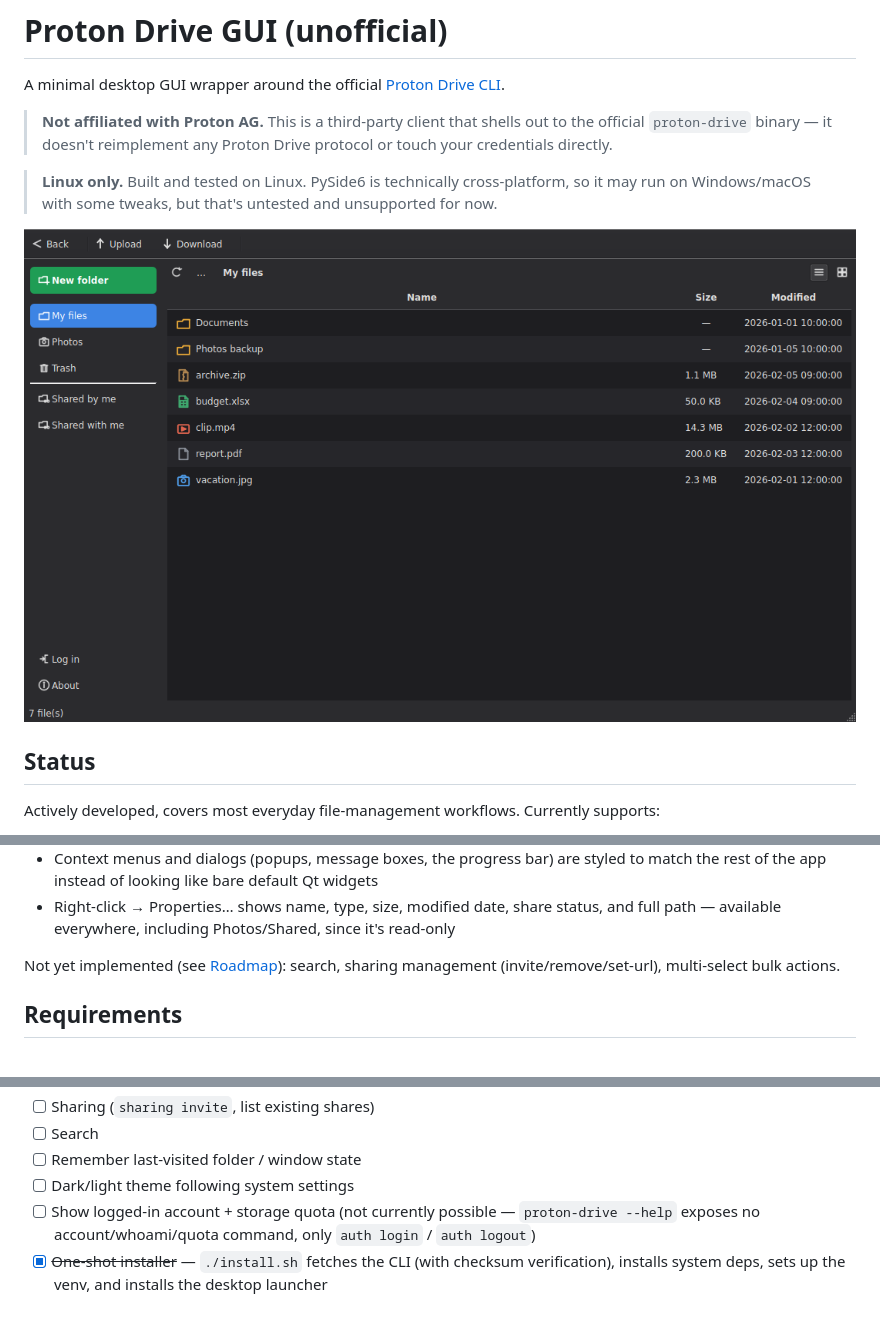
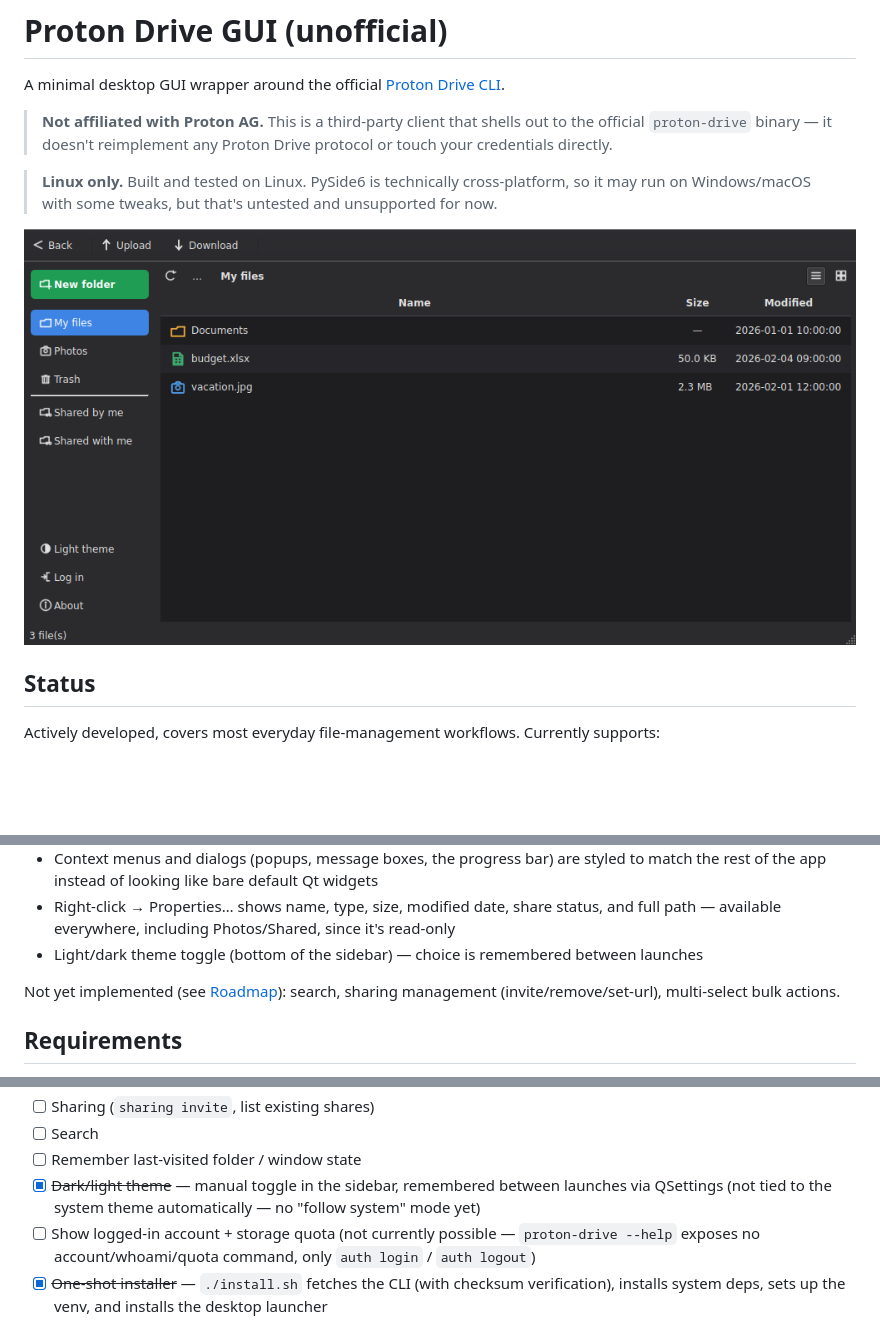
Before and after one commit to al3xg0r/protondrive-gui, a Markdown page: README.md, 3 parts joined by grey strips. Rendered like a GitHub page; pictures changed too: assets/screenshot.png; blank space fills up the shorter version.

Commit message:
Add light/dark theme toggle (persisted via QSettings), release v1.0.1

```diff
--- a/README.md
+++ b/README.md
@@ -59,6 +59,8 @@ supports:
 - Right-click → Properties… shows name, type, size, modified date, share
   status, and full path — available everywhere, including Photos/Shared,
   since it's read-only
+- Light/dark theme toggle (bottom of the sidebar) — choice is remembered
+  between launches
 
 Not yet implemented (see [Roadmap](#roadmap)): search, sharing management
 (invite/remove/set-url), multi-select bulk actions.
@@ -275,7 +277,9 @@ and `--help` output, beyond what's already covered above:
 - [ ] Sharing (`sharing invite`, list existing shares)
 - [ ] Search
 - [ ] Remember last-visited folder / window state
-- [ ] Dark/light theme following system settings
+- [x] ~~Dark/light theme~~ — manual toggle in the sidebar, remembered
+      between launches via QSettings (not tied to the system theme
+      automatically — no "follow system" mode yet)
 - [ ] Show logged-in account + storage quota (not currently possible — `proton-drive --help` exposes no account/whoami/quota command, only `auth login` / `auth logout`)
 - [x] ~~One-shot installer~~ — `./install.sh` fetches the CLI (with checksum
       verification), installs system deps, sets up the venv, and installs
```
Also changed, not shown: 6 other files.
